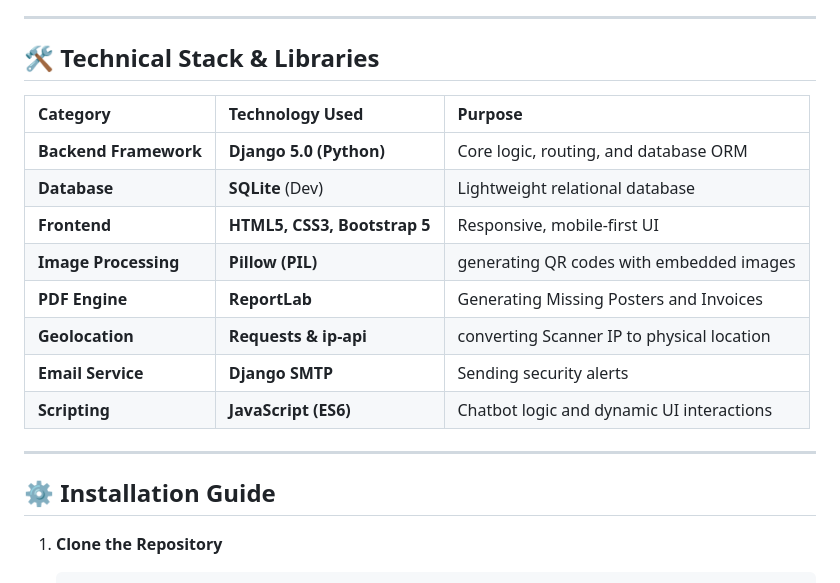
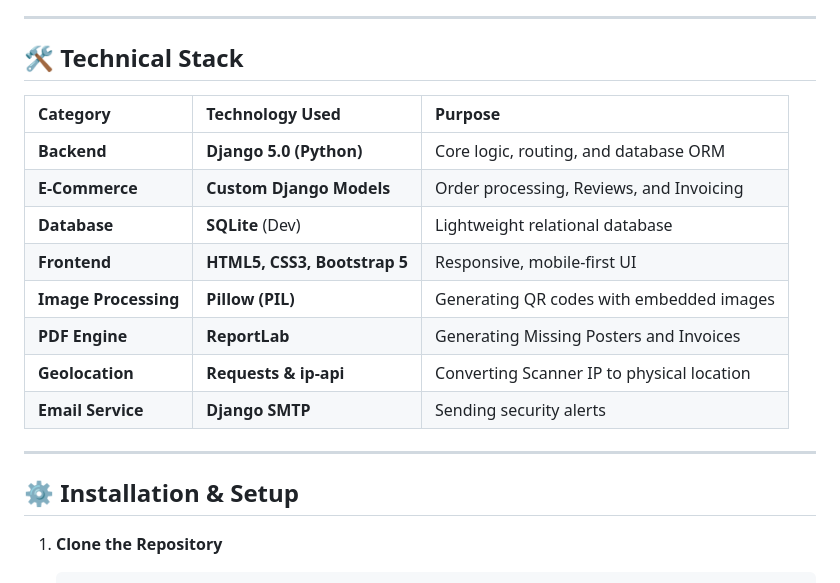
Before and after one commit to Sammathew623538/QR-Based-Pet-Identification-System, a Markdown page: README.md, the part around one of its changes. GitHub-like rendering.

````diff
--- a/README.md
+++ b/README.md
@@ -68,22 +47,22 @@
 
 ---
 
-## 🛠️ Technical Stack & Libraries
+## 🛠️ Technical Stack
 
 | Category | Technology Used | Purpose |
 | :--- | :--- | :--- |
-| **Backend Framework** | **Django 5.0 (Python)** | Core logic, routing, and database ORM |
+| **Backend** | **Django 5.0 (Python)** | Core logic, routing, and database ORM |
+| **E-Commerce** | **Custom Django Models** | Order processing, Reviews, and Invoicing |
 | **Database** | **SQLite** (Dev) | Lightweight relational database |
 | **Frontend** | **HTML5, CSS3, Bootstrap 5** | Responsive, mobile-first UI |
-| **Image Processing** | **Pillow (PIL)** | generating QR codes with embedded images |
+| **Image Processing** | **Pillow (PIL)** | Generating QR codes with embedded images |
 | **PDF Engine** | **ReportLab** | Generating Missing Posters and Invoices |
-| **Geolocation** | **Requests & ip-api** | converting Scanner IP to physical location |
+| **Geolocation** | **Requests & ip-api** | Converting Scanner IP to physical location |
 | **Email Service** | **Django SMTP** | Sending security alerts |
-| **Scripting** | **JavaScript (ES6)** | Chatbot logic and dynamic UI interactions |
 
 ---
 
-## ⚙️ Installation Guide
+## ⚙️ Installation & Setup
 
 1. **Clone the Repository**
    ```bash
````
Also changed, not shown: other parts of README.md (+30 -51 lines).
